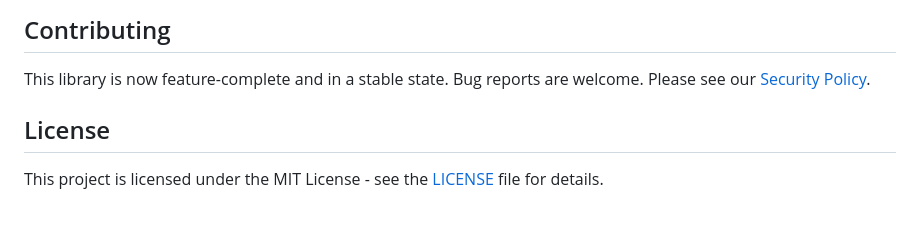
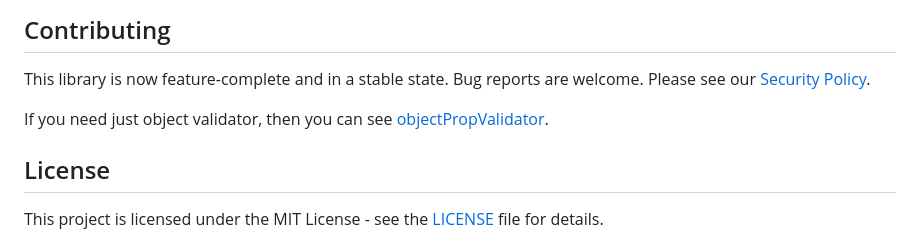
Before and after one commit to mamedul/chain-schema-validator, a Markdown page: README.md, the part around the change. Rendered like a GitHub page; blank space fills up the shorter version.

Commit message:
2025.9.8 - Initial

```diff
--- a/README.md
+++ b/README.md
@@ -142,6 +142,8 @@ if (error) {
 
 This library is now feature-complete and in a stable state. Bug reports are welcome. Please see our [Security Policy](./SECURITY.md "null").
 
+If you need just object validator, then you can see  [objectPropValidator](https://github.com/mamedul/objectpropvalidator "null").
+
 ## License
 
 This project is licensed under the MIT License - see the [LICENSE](LICENSE "null") file for details.
```
